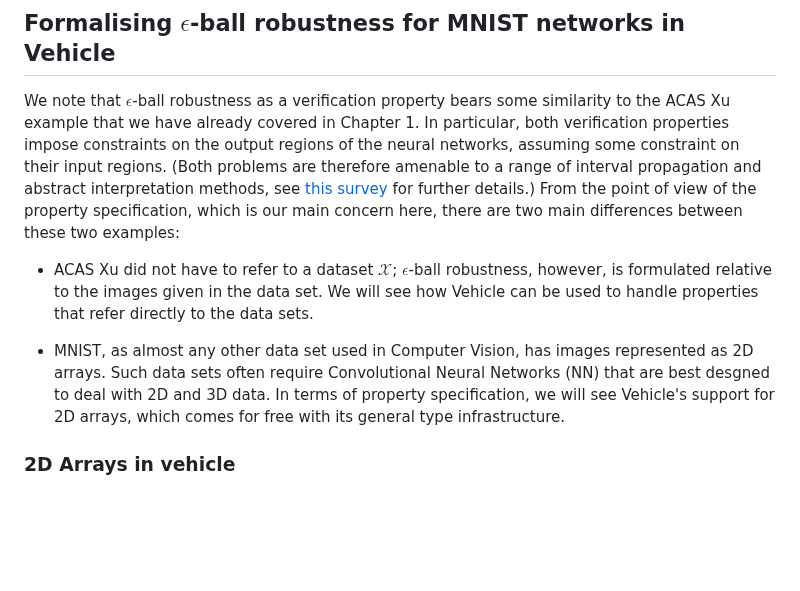
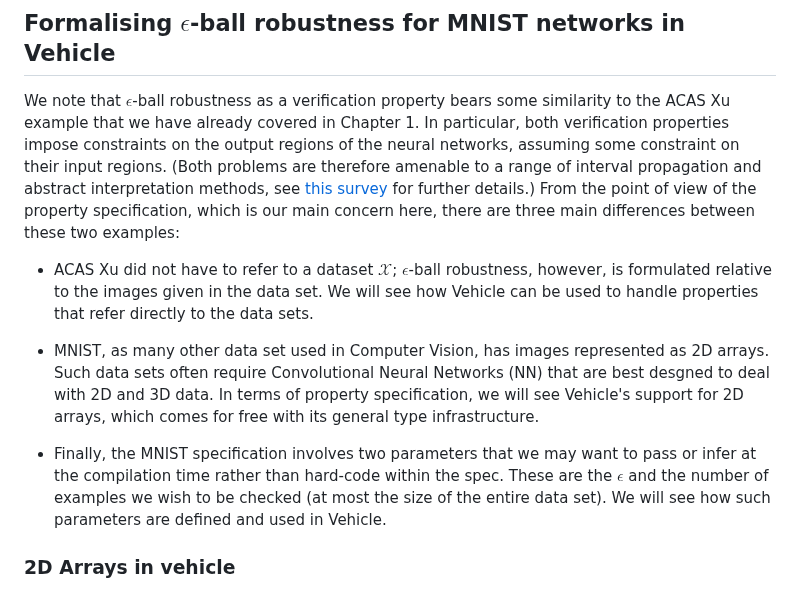
Before and after one commit to vehicle-lang/tutorial, a Markdown page: 2. Proving Robustness.md, the part around the change. GitHub-like rendering; blank space fills up the shorter version.

Commit message:
minor addition to CH2

```diff
--- a/2. Proving Robustness.md
+++ b/2. Proving Robustness.md
@@ -60,11 +60,13 @@ summarises a few options for this definition. The simplest is the _Classificatio
 
 ## Formalising $\epsilon$-ball robustness for MNIST networks in Vehicle
 
-We note that $\epsilon$-ball robustness as a verification property bears some similarity to the ACAS Xu example that we have already covered in Chapter 1. In particular, both verification properties impose constraints on the output regions of the neural networks, assuming some constraint on their input regions. (Both problems are therefore amenable to a range of interval propagation and abstract interpretation methods, see [this survey](https://arxiv.org/abs/1812.08342) for further details.) From the point of view of the property specification, which is our main concern here, there are two main differences between these two examples:
+We note that $\epsilon$-ball robustness as a verification property bears some similarity to the ACAS Xu example that we have already covered in Chapter 1. In particular, both verification properties impose constraints on the output regions of the neural networks, assuming some constraint on their input regions. (Both problems are therefore amenable to a range of interval propagation and abstract interpretation methods, see [this survey](https://arxiv.org/abs/1812.08342) for further details.) From the point of view of the property specification, which is our main concern here, there are three main differences between these two examples:
 
  * ACAS Xu did not have to refer to a dataset $\mathcal{X}$; $\epsilon$-ball robustness, however, is formulated relative to the images given in the data set. We will see how Vehicle can be used to handle properties that refer directly to the data sets.
 
- * MNIST, as almost any other data set used in Computer Vision, has images represented as 2D arrays. Such data sets often require Convolutional Neural Networks (NN) that are best desgned to deal with 2D and 3D data.  In terms of property specification, we will see Vehicle's support for 2D arrays, which comes for free with its general type infrastructure.
+ * MNIST, as many other data set used in Computer Vision, has images represented as 2D arrays. Such data sets often require Convolutional Neural Networks (NN) that are best desgned to deal with 2D and 3D data.  In terms of property specification, we will see Vehicle's support for 2D arrays, which comes for free with its general type infrastructure.
+
+ * Finally, the MNIST specification involves two parameters that we may want to pass or infer at the compilation time rather than hard-code within the spec. These are the $\epsilon$ and the number of examples we wish to be checked (at most the size of the entire data set). We will see how such parameters are defined and used in Vehicle.
 
 ### 2D Arrays in vehicle
 
```
